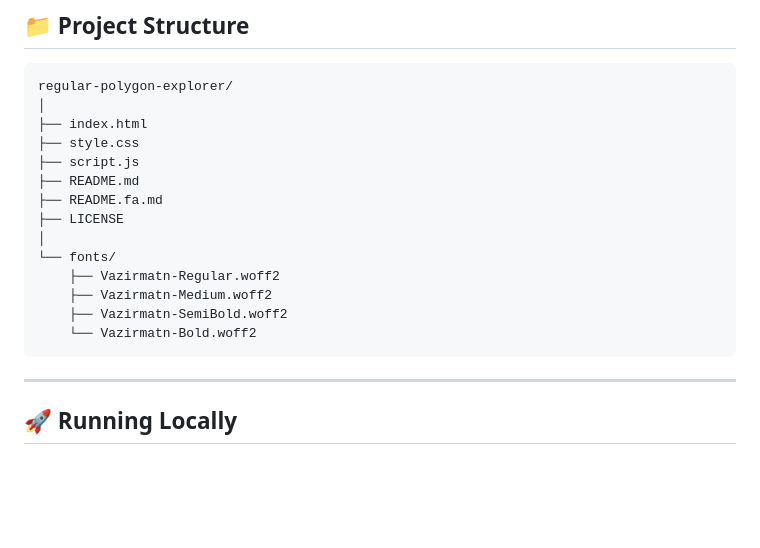
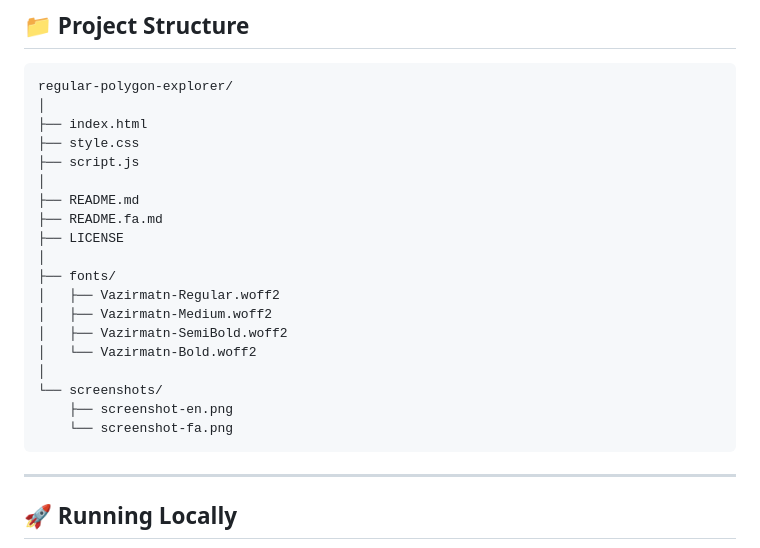
Before and after one commit to AplayerDev/regular-polygon-explorer, a Markdown page: README.md, the part around one of its changes. Drawn GitHub-style; blank space fills up the shorter version.

````diff
--- a/README.md
+++ b/README.md
@@ -373,15 +373,20 @@ regular-polygon-explorer/
 ├── index.html
 ├── style.css
 ├── script.js
+│
 ├── README.md
 ├── README.fa.md
 ├── LICENSE
 │
-└── fonts/
-    ├── Vazirmatn-Regular.woff2
-    ├── Vazirmatn-Medium.woff2
-    ├── Vazirmatn-SemiBold.woff2
-    └── Vazirmatn-Bold.woff2
+├── fonts/
+│   ├── Vazirmatn-Regular.woff2
+│   ├── Vazirmatn-Medium.woff2
+│   ├── Vazirmatn-SemiBold.woff2
+│   └── Vazirmatn-Bold.woff2
+│
+└── screenshots/
+    ├── screenshot-en.png
+    └── screenshot-fa.png
 ```
 
 ---
````
Also changed, not shown: other parts of README.md (+2 -2 lines).
